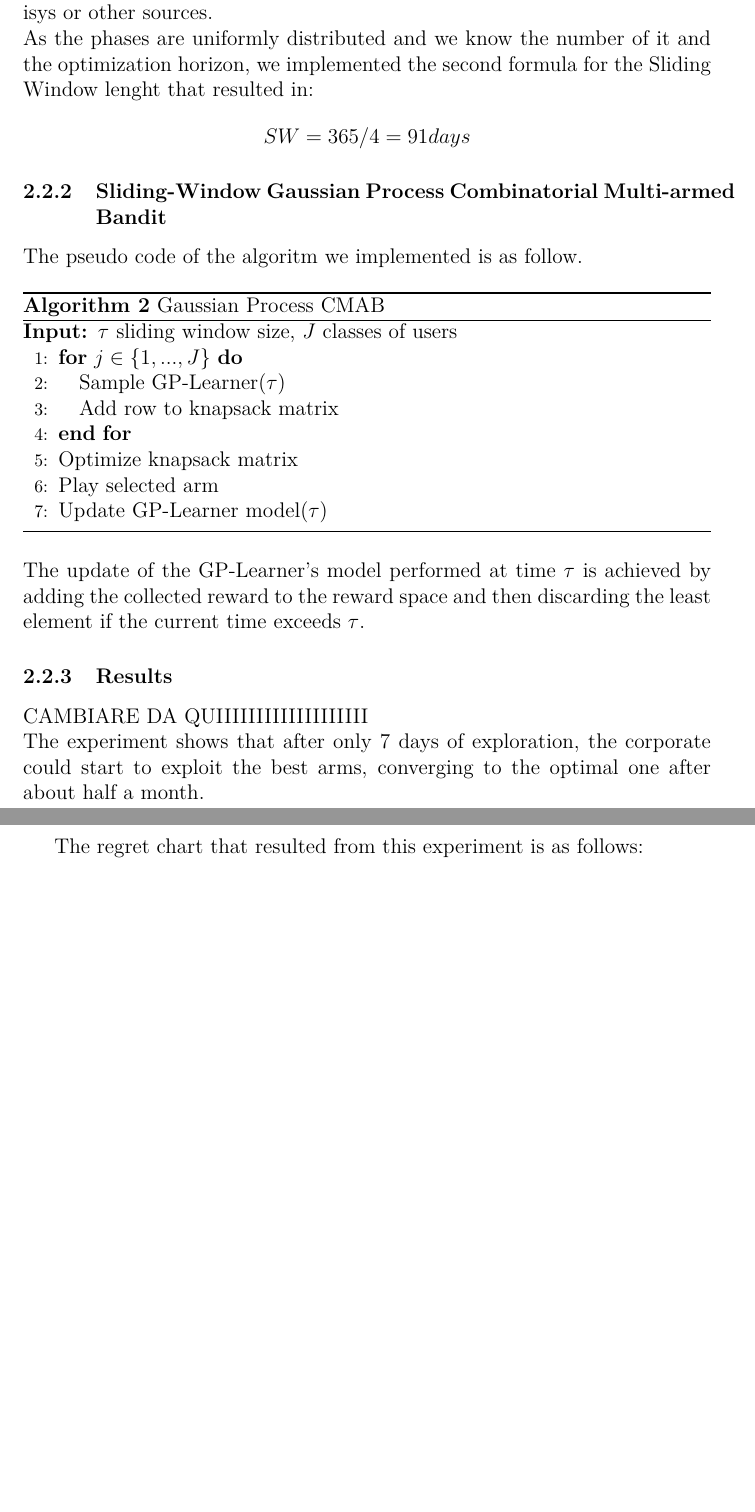
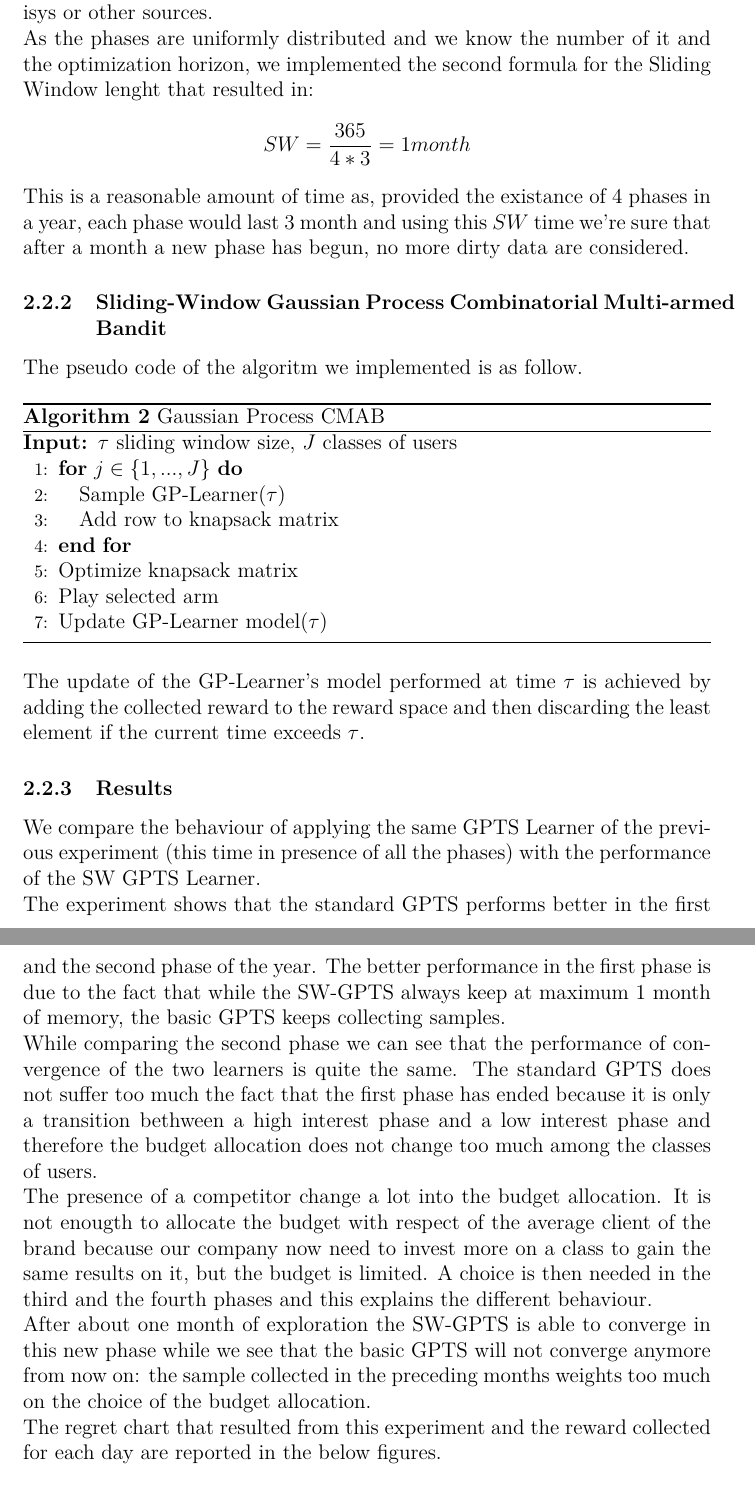
Before and after one commit to GiorgioUghini/DIA_Project, a LaTeX document (pdf/main.tex, which reads pdf/sections/secondresults.tex, pdf/sections/secondsetting.tex): two parts of pages 14 and 15 of 24 before the commit and two parts of pages 14 and 15 of 25 after it, joined at a grey line, cut so that both start at the same text, the shorter picture padded with empty space. Compiled offline with pdfLaTeX.

Commit message:
ultimate swgpts latex

```diff
--- a/pdf/sections/secondresults.tex
+++ b/pdf/sections/secondresults.tex
@@ -1,6 +1,9 @@
-CAMBIARE DA QUIIIIIIIIIIIIIIIIIII
-\\The experiment shows that after only 7 days of exploration, the corporate could start to exploit the best arms, converging to the optimal one after about half a month.
+We compare the behaviour of applying the same GPTS Learner of the previous experiment (this time in presence of all the phases) with the performance of the SW GPTS Learner.
+\\The experiment shows that the standard GPTS performs better in the first and the second phase of the year.  The better performance in the first phase is due to the fact that while the SW-GPTS always keep at maximum 1 month of memory, the basic GPTS keeps collecting samples.
+\\While comparing the second phase we can see that the performance of convergence of the two learners is quite the same. The standard GPTS does not suffer too much the fact that the first phase has ended because it is only a transition bethween a high interest phase and a low interest phase and therefore the budget allocation does not change too much among the classes of users.
+\\The presence of a competitor change a lot into the budget allocation. It is not enougth to allocate the budget with respect of the average client of the brand because our company now need to invest more on a class to gain the same results on it, but the budget is limited. A choice is then needed in the third and the fourth phases and this explains the different behaviour.
+\\After about one month of exploration the SW-GPTS is able to converge in this new phase while we see that the basic GPTS will not converge anymore from now on: the sample collected in the preceding months weights too much on the choice of the budget allocation.
+\\The regret chart that resulted from this experiment and the reward collected for each day are reported in the below figures.\\
+\makebox[\textwidth][c]{\includegraphics[width=0.85\textwidth]{../curves/results/swgpts-tmp-regret}}
 \newpage
-The regret chart that resulted from this experiment is as follows:\\
-\makebox[\textwidth][c]{\includegraphics[width=0.85\textwidth]{../curves/results/budgetallocation_stationary_results}}
-CAMBIARE FINO A QUIIIIIIIIIIIIIIIIIII
+\makebox[\textwidth][c]{\includegraphics[width=0.85\textwidth]{../curves/results/swgpts-tmp-reward}}
--- a/pdf/sections/secondsetting.tex
+++ b/pdf/sections/secondsetting.tex
@@ -19,4 +18,5 @@ reasonable sliding window length, which pros and cons are reported below:
 
 We supposed that the compay could have a small prior information about the distribution of the phase that could come from previous campaign analisys or other sources.
 \\As the phases are uniformly distributed and we know the number of it and the optimization horizon, we implemented the second formula for the Sliding Window lenght that resulted in:
-$$SW = 365/4 = 91 days$$
+$$SW = \dfrac{365}{4*3} = 1 month$$
+This is a reasonable amount of time as, provided the existance of 4 phases in a year, each phase would last 3 month and using this $SW$ time we're sure that after a month a new phase has begun, no more dirty data are considered.
```
Also changed, not shown: curves/results/swgpts-tmp-regret.jpeg (added), curves/results/swgpts-tmp-reward.jpeg (added), pdf/sections/secondsetting.tex (9 more changed lines).
